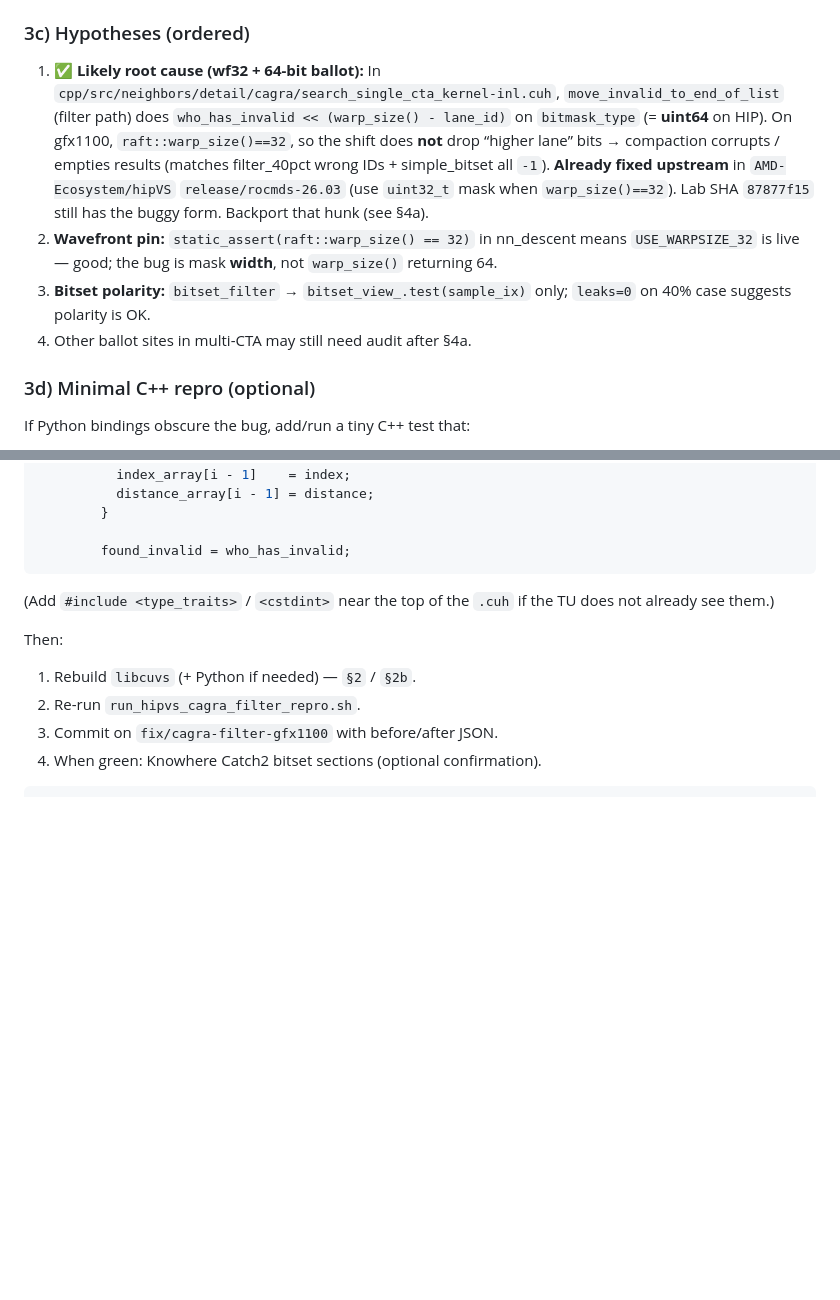
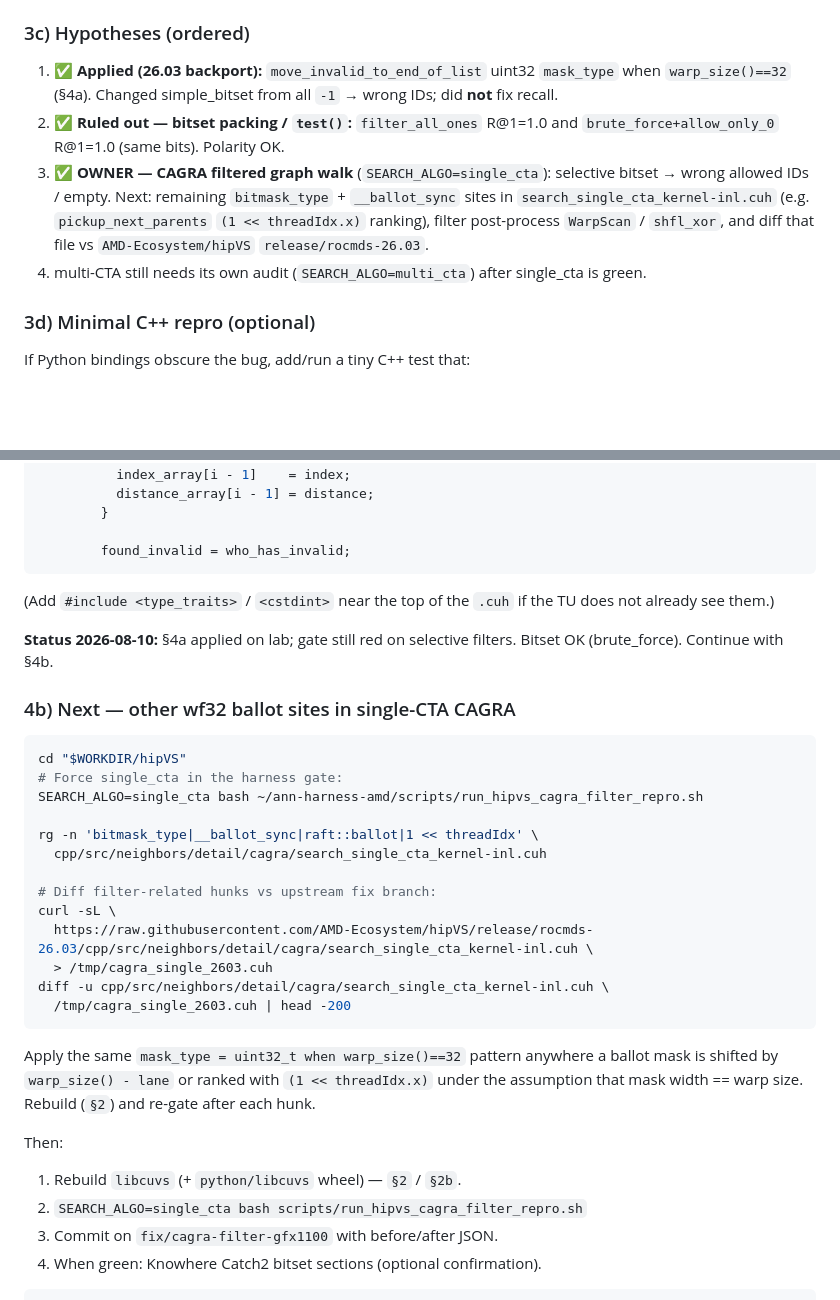
Before and after one commit to konkolchin/ann-harness-amd, a Markdown page: docs/diy_hipvs_cagra_filter_gfx1100.md, 2 parts joined by grey strips. Rendered like a GitHub page; blank space fills up the shorter version.

````diff
--- a/docs/diy_hipvs_cagra_filter_gfx1100.md
+++ b/docs/diy_hipvs_cagra_filter_gfx1100.md
@@ -259,22 +259,20 @@ Hot spots (names vary by branch):
 
 ### 3c) Hypotheses (ordered)
 
-1. **✅ Likely root cause (wf32 + 64-bit ballot):** In
-   `cpp/src/neighbors/detail/cagra/search_single_cta_kernel-inl.cuh`,
-   `move_invalid_to_end_of_list` (filter path) does
-   `who_has_invalid << (warp_size() - lane_id)` on `bitmask_type` (= **uint64** on
-   HIP). On gfx1100, `raft::warp_size()==32`, so the shift does **not** drop
-   “higher lane” bits → compaction corrupts / empties results
-   (matches filter_40pct wrong IDs + simple_bitset all `-1`).
-   **Already fixed upstream** in `AMD-Ecosystem/hipVS` `release/rocmds-26.03`
-   (use `uint32_t` mask when `warp_size()==32`). Lab SHA `87877f15` still has
-   the buggy form. Backport that hunk (see §4a).
-2. **Wavefront pin:** `static_assert(raft::warp_size() == 32)` in nn_descent
-   means `USE_WARPSIZE_32` is live — good; the bug is mask **width**, not
-   `warp_size()` returning 64.
-3. **Bitset polarity:** `bitset_filter` → `bitset_view_.test(sample_ix)` only;
-   `leaks=0` on 40% case suggests polarity is OK.
-4. Other ballot sites in multi-CTA may still need audit after §4a.
+1. **✅ Applied (26.03 backport):** `move_invalid_to_end_of_list` uint32
+   `mask_type` when `warp_size()==32` (§4a). Changed simple_bitset from
+   all `-1` → wrong IDs; did **not** fix recall.
+2. **✅ Ruled out — bitset packing / `test()`:** `filter_all_ones` R@1=1.0 and
+   `brute_force+allow_only_0` R@1=1.0 (same bits). Polarity OK.
+3. **✅ OWNER — CAGRA filtered graph walk** (`SEARCH_ALGO=single_cta`):
+   selective bitset → wrong allowed IDs / empty. Next: remaining
+   `bitmask_type` + `__ballot_sync` sites in
+   `search_single_cta_kernel-inl.cuh` (e.g. `pickup_next_parents`
+   `(1 << threadIdx.x)` ranking), filter post-process `WarpScan` /
+   `shfl_xor`, and diff that file vs `AMD-Ecosystem/hipVS`
+   `release/rocmds-26.03`.
+4. multi-CTA still needs its own audit (`SEARCH_ALGO=multi_cta`) after
+   single_cta is green.
 
 ### 3d) Minimal C++ repro (optional)
 
@@ -326,10 +324,36 @@ Replace the ballot block with the 26.03 version:
 
 (Add `#include <type_traits>` / `<cstdint>` near the top of the `.cuh` if the TU does not already see them.)
 
+**Status 2026-08-10:** §4a applied on lab; gate still red on selective filters.
+Bitset OK (brute_force). Continue with §4b.
+
+### 4b) Next — other wf32 ballot sites in single-CTA CAGRA
+
+```bash
+cd "$WORKDIR/hipVS"
+# Force single_cta in the harness gate:
+SEARCH_ALGO=single_cta bash ~/ann-harness-amd/scripts/run_hipvs_cagra_filter_repro.sh
+
+rg -n 'bitmask_type|__ballot_sync|raft::ballot|1 << threadIdx' \
+  cpp/src/neighbors/detail/cagra/search_single_cta_kernel-inl.cuh
+
+# Diff filter-related hunks vs upstream fix branch:
+curl -sL \
+  https://raw.githubusercontent.com/AMD-Ecosystem/hipVS/release/rocmds-26.03/cpp/src/neighbors/detail/cagra/search_single_cta_kernel-inl.cuh \
+  > /tmp/cagra_single_2603.cuh
+diff -u cpp/src/neighbors/detail/cagra/search_single_cta_kernel-inl.cuh \
+  /tmp/cagra_single_2603.cuh | head -200
+```
+
+Apply the same `mask_type = uint32_t when warp_size()==32` pattern anywhere a
+ballot mask is shifted by `warp_size() - lane` or ranked with
+`(1 << threadIdx.x)` under the assumption that mask width == warp size.
+Rebuild (`§2`) and re-gate after each hunk.
+
 Then:
 
-1. Rebuild `libcuvs` (+ Python if needed) — `§2` / `§2b`.
-2. Re-run `run_hipvs_cagra_filter_repro.sh`.
+1. Rebuild `libcuvs` (+ `python/libcuvs` wheel) — `§2` / `§2b`.
+2. `SEARCH_ALGO=single_cta bash scripts/run_hipvs_cagra_filter_repro.sh`
 3. Commit on `fix/cagra-filter-gfx1100` with before/after JSON.
 4. When green: Knowhere Catch2 bitset sections (optional confirmation).
 
````
Also changed, not shown: results/lib_bench/CAGRA_STATUS.md (+21 -4 lines).
